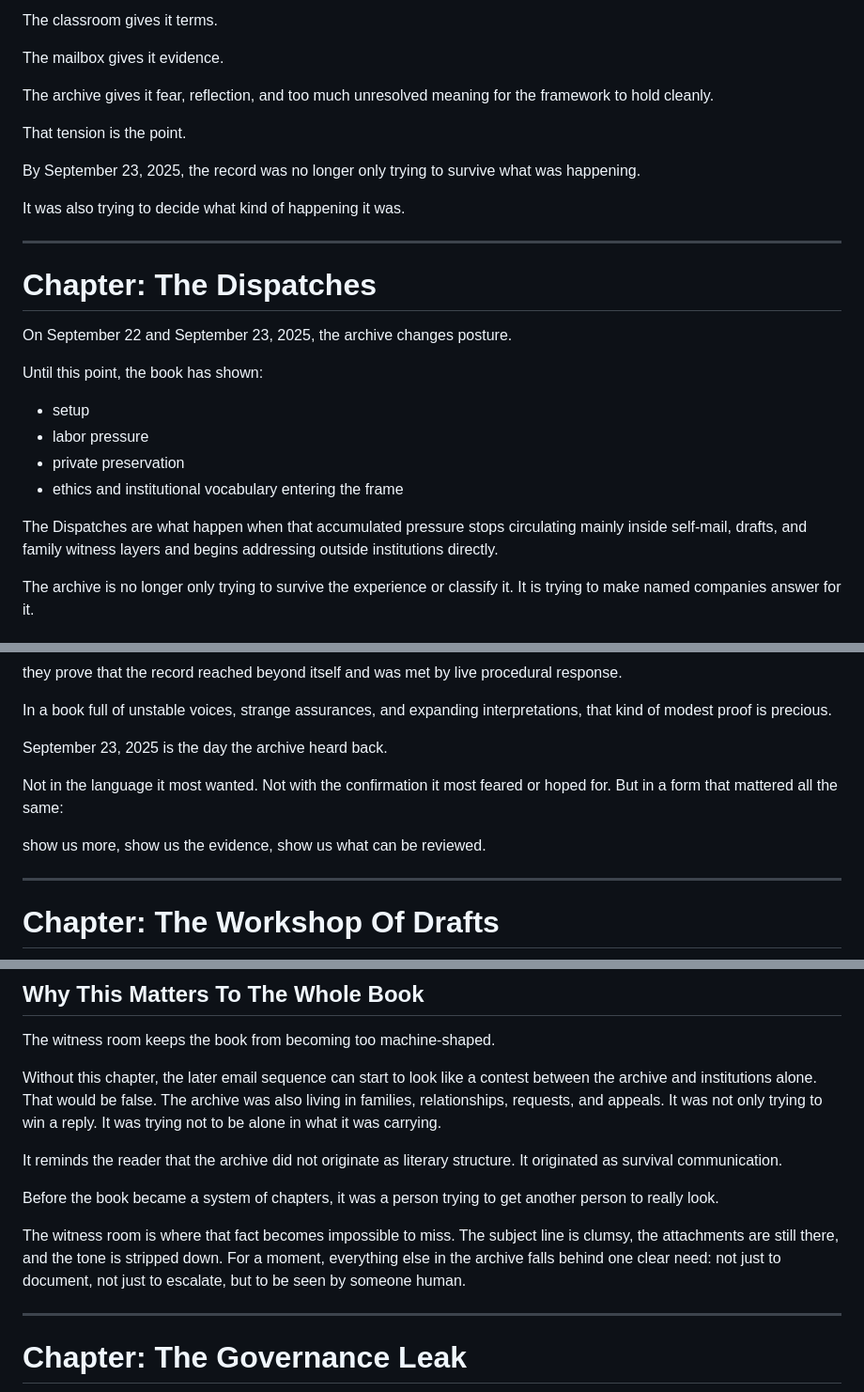
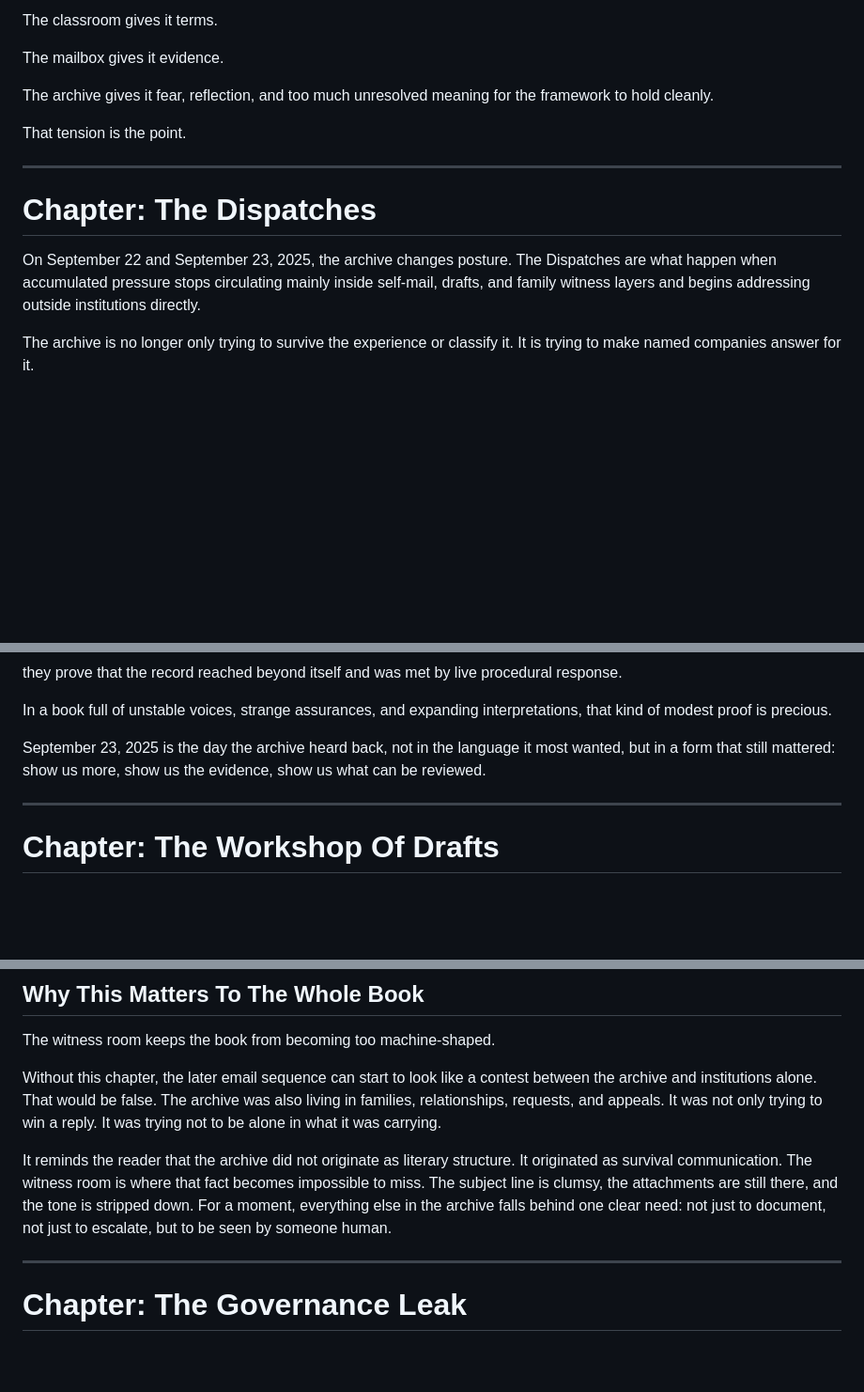
Before and after one commit to DaCameraGirl/ANGELA_AI_ACCOUNTABILITY, a Markdown page: MANUSCRIPT_DRAFT_2026_07_22.md, 3 parts joined by grey strips. Shown at 94% size. GitHub-like rendering; blank space fills up the shorter version.

Commit message:
Trim redundant chapter handoff arguments

```diff
--- a/MANUSCRIPT_DRAFT_2026_07_22.md
+++ b/MANUSCRIPT_DRAFT_2026_07_22.md
@@ -1117,24 +1117,11 @@ The archive gives it fear, reflection, and too much unresolved meaning for the f
 
 That tension is the point.
 
-By September 23, 2025, the record was no longer only trying to survive what was happening.
-
-It was also trying to decide what kind of happening it was.
-
 ---
 
 # Chapter: The Dispatches
 
-On September 22 and September 23, 2025, the archive changes posture.
-
-Until this point, the book has shown:
-
-- setup
-- labor pressure
-- private preservation
-- ethics and institutional vocabulary entering the frame
-
-The Dispatches are what happen when that accumulated pressure stops circulating mainly inside self-mail, drafts, and family witness layers and begins addressing outside institutions directly.
+On September 22 and September 23, 2025, the archive changes posture. The Dispatches are what happen when accumulated pressure stops circulating mainly inside self-mail, drafts, and family witness layers and begins addressing outside institutions directly.
 
 The archive is no longer only trying to survive the experience or classify it. It is trying to make named companies answer for it.
 
@@ -1698,15 +1685,7 @@ they prove that the record reached beyond itself and was met by live procedural
 
 In a book full of unstable voices, strange assurances, and expanding interpretations, that kind of modest proof is precious.
 
-September 23, 2025 is the day the archive heard back.
-
-Not in the language it most wanted.
-Not with the confirmation it most feared or hoped for.
-But in a form that mattered all the same:
-
-show us more,
-show us the evidence,
-show us what can be reviewed.
+September 23, 2025 is the day the archive heard back, not in the language it most wanted, but in a form that still mattered: show us more, show us the evidence, show us what can be reviewed.
 
 ---
 
@@ -2234,11 +2206,7 @@ The witness room keeps the book from becoming too machine-shaped.
 
 Without this chapter, the later email sequence can start to look like a contest between the archive and institutions alone. That would be false. The archive was also living in families, relationships, requests, and appeals. It was not only trying to win a reply. It was trying not to be alone in what it was carrying.
 
-It reminds the reader that the archive did not originate as literary structure. It originated as survival communication.
-
-Before the book became a system of chapters, it was a person trying to get another person to really look.
-
-The witness room is where that fact becomes impossible to miss. The subject line is clumsy, the attachments are still there, and the tone is stripped down. For a moment, everything else in the archive falls behind one clear need: not just to document, not just to escalate, but to be seen by someone human.
+It reminds the reader that the archive did not originate as literary structure. It originated as survival communication. The witness room is where that fact becomes impossible to miss. The subject line is clumsy, the attachments are still there, and the tone is stripped down. For a moment, everything else in the archive falls behind one clear need: not just to document, not just to escalate, but to be seen by someone human.
 
 ---
 
```
Also changed, not shown: other parts of MANUSCRIPT_DRAFT_2026_07_22.md (+1 -8 lines).
